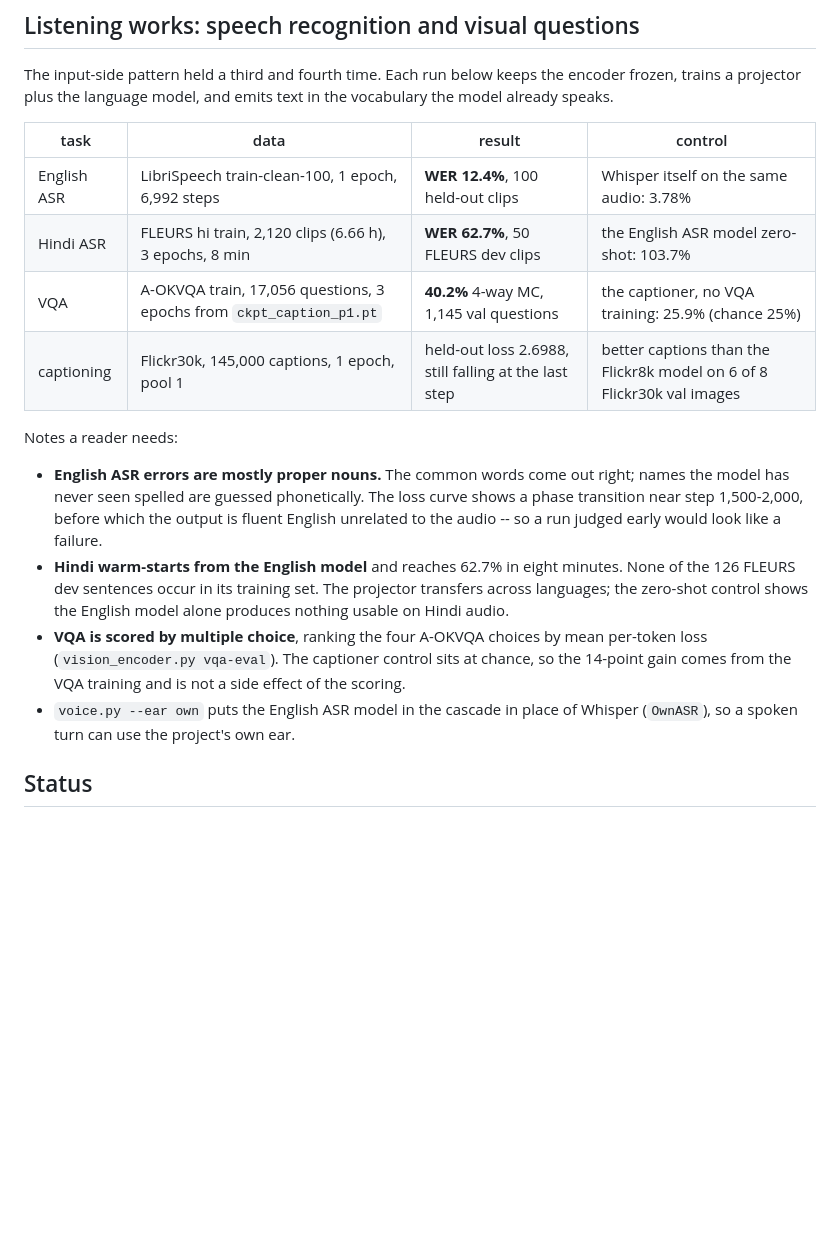
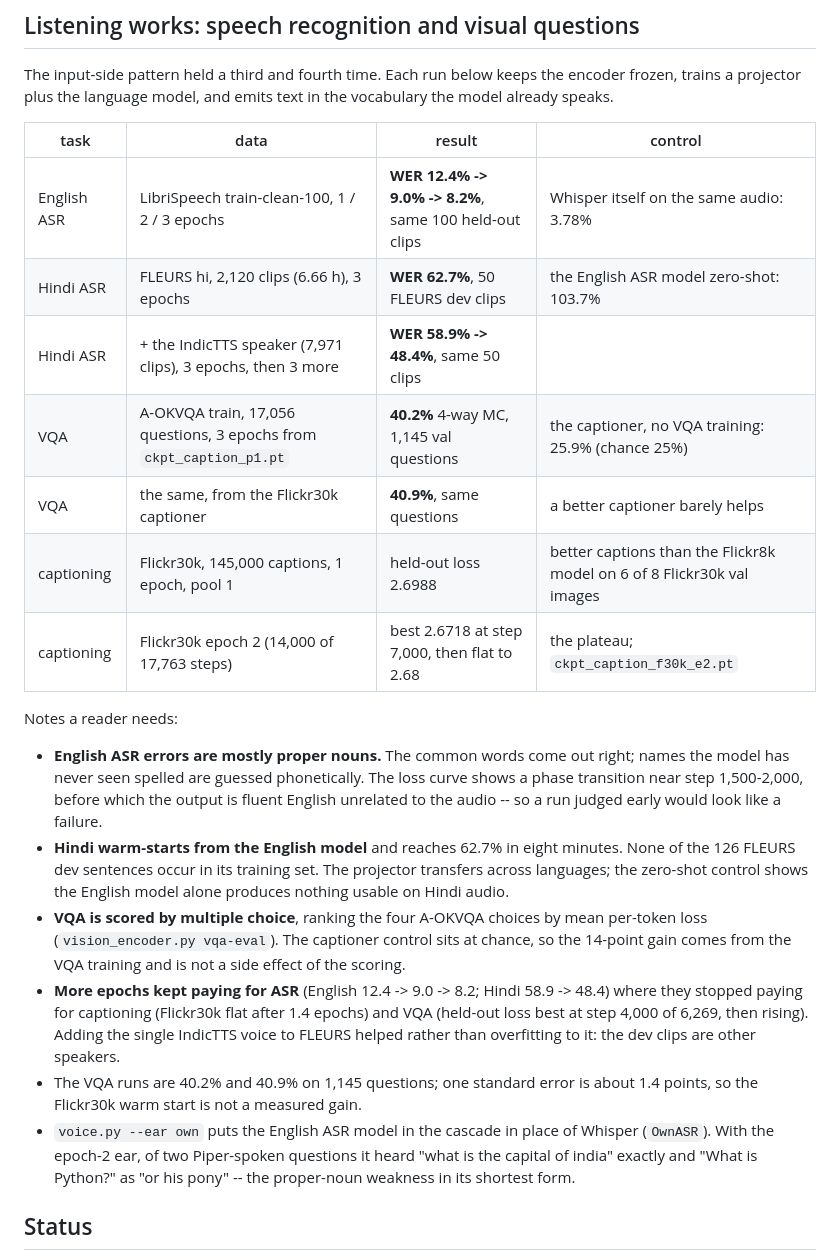
Before and after one commit to MOBIRIZER-TECHNOLOGY/AnuLM, a Markdown page: docs/SPEECH.md, the part around the change. Drawn GitHub-style; blank space fills up the shorter version.

```diff
--- a/docs/SPEECH.md
+++ b/docs/SPEECH.md
@@ -464,10 +464,13 @@ the vocabulary the model already speaks.
 
 | task | data | result | control |
 | --- | --- | --- | --- |
-| English ASR | LibriSpeech train-clean-100, 1 epoch, 6,992 steps | **WER 12.4%**, 100 held-out clips | Whisper itself on the same audio: 3.78% |
-| Hindi ASR | FLEURS hi train, 2,120 clips (6.66 h), 3 epochs, 8 min | **WER 62.7%**, 50 FLEURS dev clips | the English ASR model zero-shot: 103.7% |
+| English ASR | LibriSpeech train-clean-100, 1 / 2 / 3 epochs | **WER 12.4% -> 9.0% -> 8.2%**, same 100 held-out clips | Whisper itself on the same audio: 3.78% |
+| Hindi ASR | FLEURS hi, 2,120 clips (6.66 h), 3 epochs | **WER 62.7%**, 50 FLEURS dev clips | the English ASR model zero-shot: 103.7% |
+| Hindi ASR | + the IndicTTS speaker (7,971 clips), 3 epochs, then 3 more | **WER 58.9% -> 48.4%**, same 50 clips | |
 | VQA | A-OKVQA train, 17,056 questions, 3 epochs from `ckpt_caption_p1.pt` | **40.2%** 4-way MC, 1,145 val questions | the captioner, no VQA training: 25.9% (chance 25%) |
-| captioning | Flickr30k, 145,000 captions, 1 epoch, pool 1 | held-out loss 2.6988, still falling at the last step | better captions than the Flickr8k model on 6 of 8 Flickr30k val images |
+| VQA | the same, from the Flickr30k captioner | **40.9%**, same questions | a better captioner barely helps |
+| captioning | Flickr30k, 145,000 captions, 1 epoch, pool 1 | held-out loss 2.6988 | better captions than the Flickr8k model on 6 of 8 Flickr30k val images |
+| captioning | Flickr30k epoch 2 (14,000 of 17,763 steps) | best 2.6718 at step 7,000, then flat to 2.68 | the plateau; `ckpt_caption_f30k_e2.pt` |
 
 Notes a reader needs:
 
@@ -484,8 +487,17 @@ Notes a reader needs:
   mean per-token loss (`vision_encoder.py vqa-eval`). The captioner control
   sits at chance, so the 14-point gain comes from the VQA training and is
   not a side effect of the scoring.
+* **More epochs kept paying for ASR** (English 12.4 -> 9.0 -> 8.2; Hindi
+  58.9 -> 48.4) where they stopped paying for captioning (Flickr30k flat
+  after 1.4 epochs) and VQA (held-out loss best at step 4,000 of 6,269, then
+  rising). Adding the single IndicTTS voice to FLEURS helped rather than
+  overfitting to it: the dev clips are other speakers.
+* The VQA runs are 40.2% and 40.9% on 1,145 questions; one standard error is
+  about 1.4 points, so the Flickr30k warm start is not a measured gain.
 * `voice.py --ear own` puts the English ASR model in the cascade in place of
-  Whisper (`OwnASR`), so a spoken turn can use the project's own ear.
+  Whisper (`OwnASR`). With the epoch-2 ear, of two Piper-spoken questions it
+  heard "what is the capital of india" exactly and "What is Python?" as
+  "or his pony" -- the proper-noun weakness in its shortest form.
 
 ## Status
 
```
Also changed, not shown: TODO.md (+17 -8 lines).
